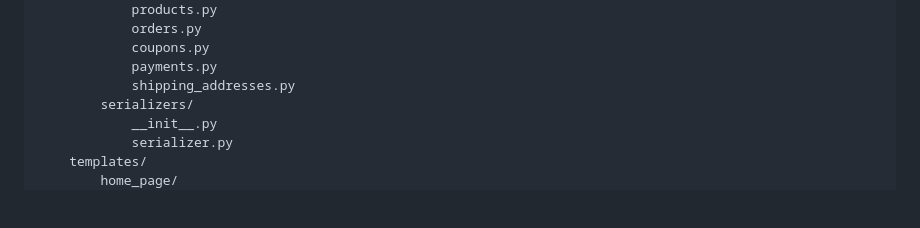
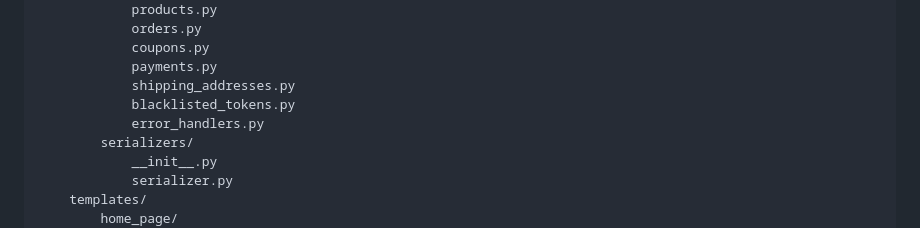
Before and after one commit to Wehda23/ps5-store, a Markdown page: Backend/README.md, the part around the change. GitHub-like rendering; blank space fills up the shorter version.

Commit message:
Adjusted README.md

```diff
--- a/Backend/README.md
+++ b/Backend/README.md
@@ -48,6 +48,8 @@ project_root/
             coupons.py
             payments.py
             shipping_addresses.py
+            blacklisted_tokens.py
+            error_handlers.py
         serializers/
             __init__.py
             serializer.py
```
